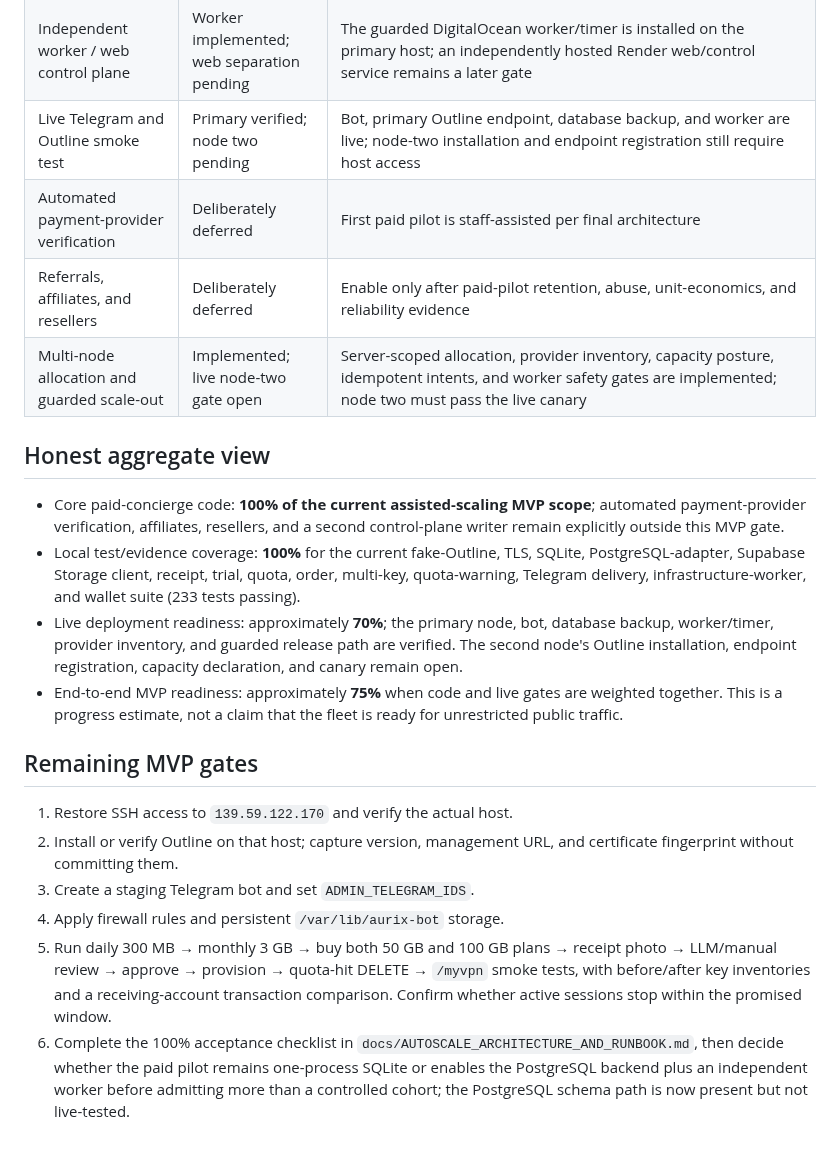
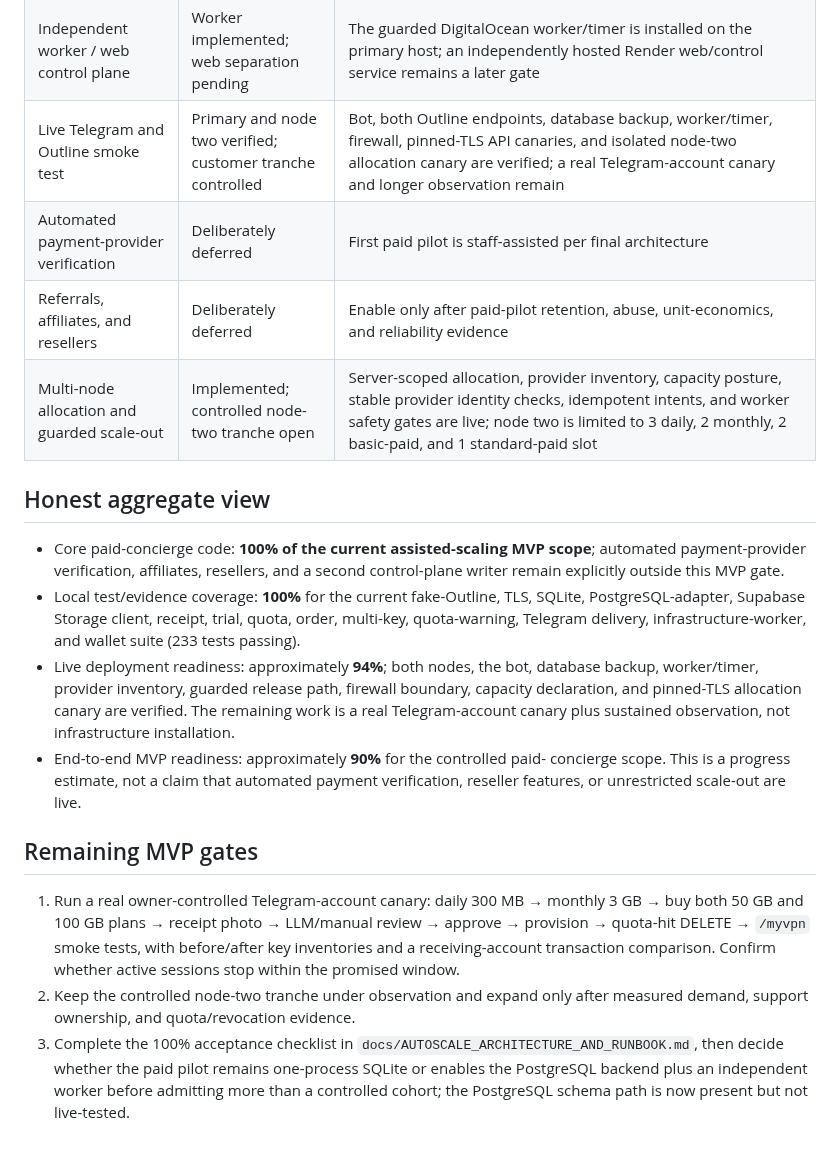
Before and after one commit to minthanthtoo/aurix-telegram-bot, a Markdown page: docs/MVP_STATUS.md, the part around the change. GitHub-like rendering.

Commit message:
refresh live MVP rollout status

```diff
--- a/docs/MVP_STATUS.md
+++ b/docs/MVP_STATUS.md
@@ -25,10 +25,10 @@ engineering estimates, not production traffic or revenue metrics.
 | Order consistency operations | Implemented locally | Derived customer stages, receipt-level rejection/resubmission, untouched-order cancellation/expiry, wallet history, and admin `/reconcile` invariant scan |
 | Persistent commercial DB at production scale | Optional backend implemented | `COMMERCE_DATABASE_URL` selects PostgreSQL; hosted DB provisioning and live migration remain gates |
 | Independent worker / web control plane | Worker implemented; web separation pending | The guarded DigitalOcean worker/timer is installed on the primary host; an independently hosted Render web/control service remains a later gate |
-| Live Telegram and Outline smoke test | Primary verified; node two pending | Bot, primary Outline endpoint, database backup, and worker are live; node-two installation and endpoint registration still require host access |
+| Live Telegram and Outline smoke test | Primary and node two verified; customer tranche controlled | Bot, both Outline endpoints, database backup, worker/timer, firewall, pinned-TLS API canaries, and isolated node-two allocation canary are verified; a real Telegram-account canary and longer observation remain |
 | Automated payment-provider verification | Deliberately deferred | First paid pilot is staff-assisted per final architecture |
 | Referrals, affiliates, and resellers | Deliberately deferred | Enable only after paid-pilot retention, abuse, unit-economics, and reliability evidence |
-| Multi-node allocation and guarded scale-out | Implemented; live node-two gate open | Server-scoped allocation, provider inventory, capacity posture, idempotent intents, and worker safety gates are implemented; node two must pass the live canary |
+| Multi-node allocation and guarded scale-out | Implemented; controlled node-two tranche open | Server-scoped allocation, provider inventory, capacity posture, stable provider identity checks, idempotent intents, and worker safety gates are live; node two is limited to 3 daily, 2 monthly, 2 basic-paid, and 1 standard-paid slot |
 
 ## Honest aggregate view
 
@@ -39,26 +39,25 @@ engineering estimates, not production traffic or revenue metrics.
   SQLite, PostgreSQL-adapter, Supabase Storage client, receipt, trial, quota,
   order, multi-key, quota-warning, Telegram delivery, infrastructure-worker,
   and wallet suite (233 tests passing).
-- Live deployment readiness: approximately **70%**; the primary node, bot,
-  database backup, worker/timer, provider inventory, and guarded release path
-  are verified. The second node's Outline installation, endpoint registration,
-  capacity declaration, and canary remain open.
-- End-to-end MVP readiness: approximately **75%** when code and live gates are
-  weighted together. This is a progress estimate, not a claim that the fleet is
-  ready for unrestricted public traffic.
+- Live deployment readiness: approximately **94%**; both nodes, the bot,
+  database backup, worker/timer, provider inventory, guarded release path,
+  firewall boundary, capacity declaration, and pinned-TLS allocation canary are
+  verified. The remaining work is a real Telegram-account canary plus sustained
+  observation, not infrastructure installation.
+- End-to-end MVP readiness: approximately **90%** for the controlled paid-
+  concierge scope. This is a progress estimate, not a claim that automated
+  payment verification, reseller features, or unrestricted scale-out are live.
 
 ## Remaining MVP gates
 
-1. Restore SSH access to `139.59.122.170` and verify the actual host.
-2. Install or verify Outline on that host; capture version, management URL, and
-   certificate fingerprint without committing them.
-3. Create a staging Telegram bot and set `ADMIN_TELEGRAM_IDS`.
-4. Apply firewall rules and persistent `/var/lib/aurix-bot` storage.
-5. Run daily 300 MB → monthly 3 GB → buy both 50 GB and 100 GB plans → receipt photo
+1. Run a real owner-controlled Telegram-account canary: daily 300 MB → monthly
+   3 GB → buy both 50 GB and 100 GB plans → receipt photo
    → LLM/manual review → approve → provision → quota-hit DELETE → `/myvpn` smoke
    tests, with before/after key inventories and a receiving-account transaction
    comparison. Confirm whether active sessions stop within the promised window.
-6. Complete the 100% acceptance checklist in
+2. Keep the controlled node-two tranche under observation and expand only after
+   measured demand, support ownership, and quota/revocation evidence.
+3. Complete the 100% acceptance checklist in
    `docs/AUTOSCALE_ARCHITECTURE_AND_RUNBOOK.md`, then decide whether the paid
    pilot remains one-process SQLite or enables the PostgreSQL backend plus an
    independent worker before admitting more than a controlled cohort; the
```
